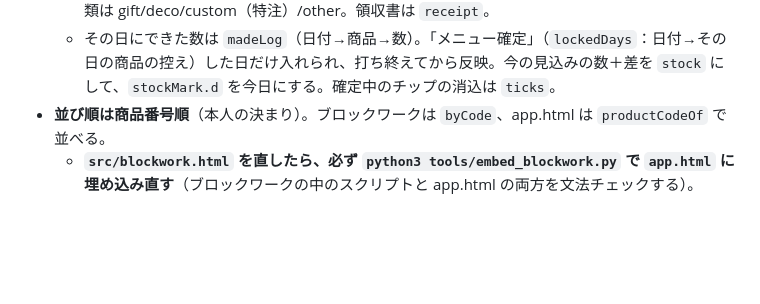
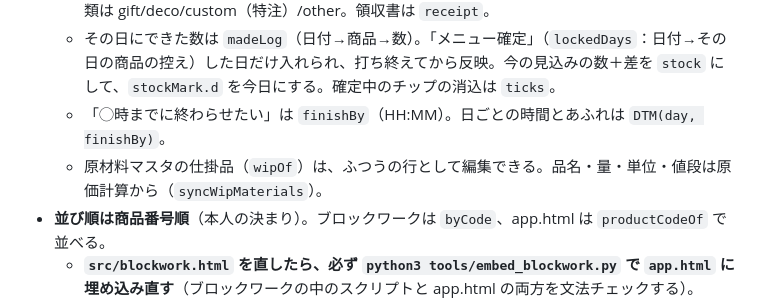
Before and after one commit to Atelier1453-design/blockwork, a Markdown page: CLAUDE.md, the part around the change. GitHub-like rendering; blank space fills up the shorter version.

Commit message:
CLAUDE.md：終わらせたい時間と仕掛品の編集について書き足す
Co-Authored-By: Claude Opus 5.5 <noreply@anthropic.com>
Claude-Session: https://claude.ai/code/session_01VbBgb4Bq91nsSCf5ZRG1zH

```diff
--- a/CLAUDE.md
+++ b/CLAUDE.md
@@ -41,6 +41,8 @@
   - 計画の決まり（`rules`）は `procs`（数える工程。空ならすべて）を持つ。
   - 注文の「在庫から出す」は `pickDays`（ピックアップの何日前か）。計画の `b.pickups`（日ごとは `day.pickups`）に在庫の見込みと警告。ラッピングの注文は `sets`（ギフトの個数）で中身を掛ける。進み具合は `madeDates`（作った）・`handedDates`（お渡し済み）にその回の日付。種類は gift/deco/custom（特注）/other。領収書は `receipt`。
   - その日にできた数は `madeLog`（日付→商品→数）。「メニュー確定」（`lockedDays`：日付→その日の商品の控え）した日だけ入れられ、打ち終えてから反映。今の見込みの数＋差を `stock` にして、`stockMark.d` を今日にする。確定中のチップの消込は `ticks`。
+  - 「◯時までに終わらせたい」は `finishBy`（HH:MM）。日ごとの時間とあふれは `DTM(day, finishBy)`。
+  - 原材料マスタの仕掛品（`wipOf`）は、ふつうの行として編集できる。品名・量・単位・値段は原価計算から（`syncWipMaterials`）。
 - **並び順は商品番号順**（本人の決まり）。ブロックワークは `byCode`、app.html は `productCodeOf` で並べる。
   - **`src/blockwork.html` を直したら、必ず `python3 tools/embed_blockwork.py` で `app.html` に埋め込み直す**（ブロックワークの中のスクリプトと app.html の両方を文法チェックする）。
   - `src/blockwork.html` の React 部分は日本語が `\uXXXX` で書かれている。探すときも直すときも、この形に直してから扱う（絵文字はサロゲートペア）。
```
